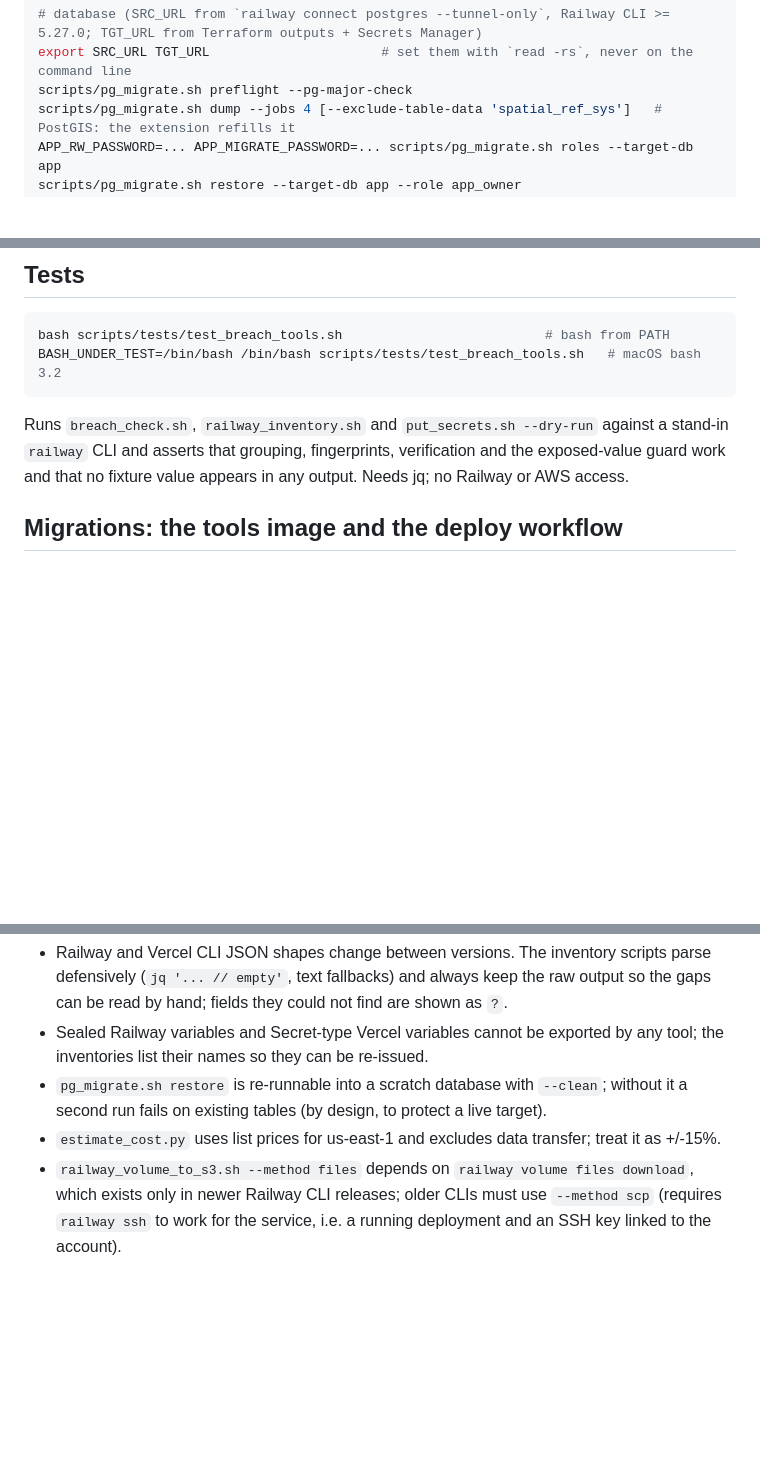
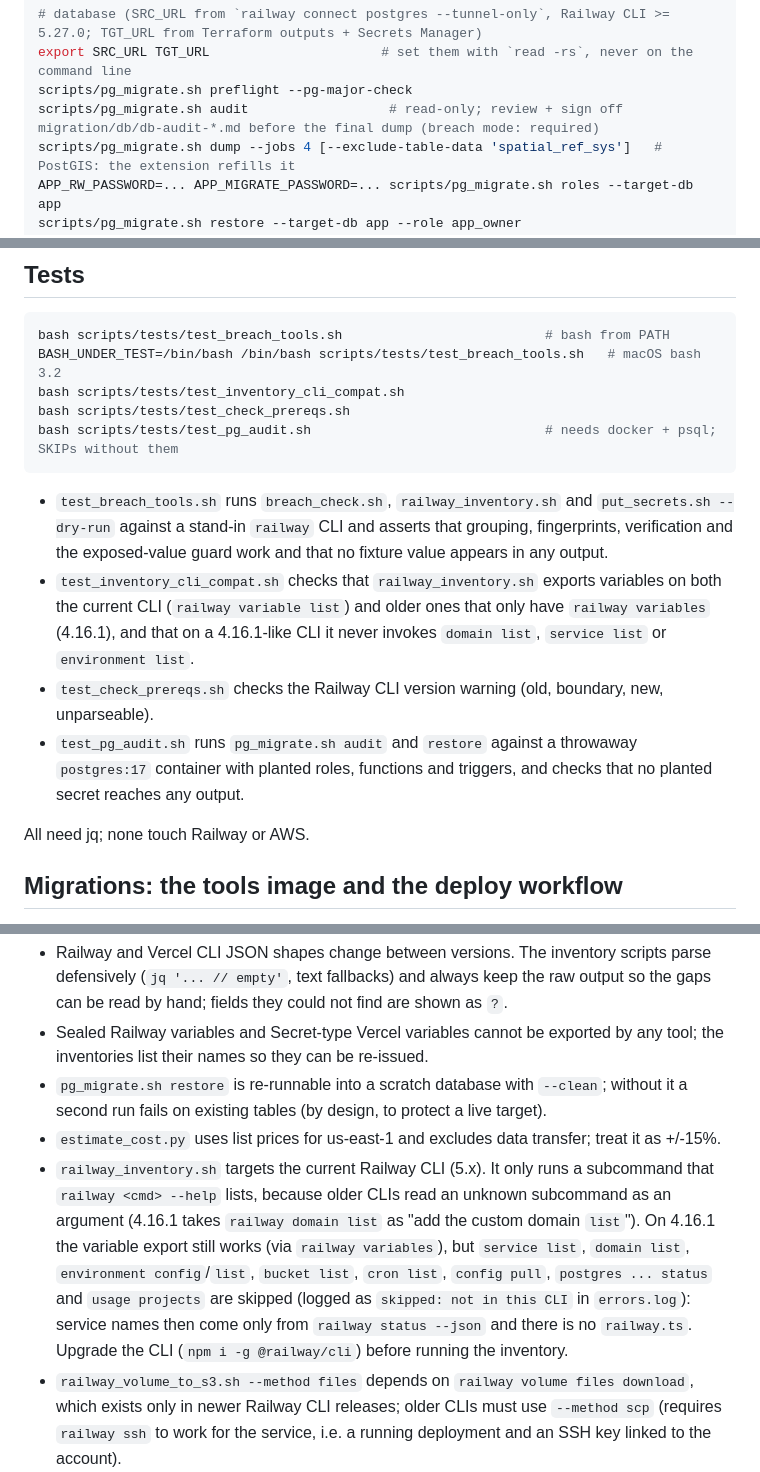
Before and after one commit to upnorthmedia/derail, a Markdown page: scripts/README.md, 3 parts joined by grey strips. GitHub-like rendering; blank space fills up the shorter version.

Commit message:
scripts/README: document audit, the CLI version floor and all test suites

````diff
--- a/scripts/README.md
+++ b/scripts/README.md
@@ -86,6 +86,7 @@ python3 scripts/estimate_cost.py --tier standard --railway-monthly 48 [--worker-
 # database (SRC_URL from `railway connect postgres --tunnel-only`, Railway CLI >= 5.27.0; TGT_URL from Terraform outputs + Secrets Manager)
 export SRC_URL TGT_URL                      # set them with `read -rs`, never on the command line
 scripts/pg_migrate.sh preflight --pg-major-check
+scripts/pg_migrate.sh audit                  # read-only; review + sign off migration/db/db-audit-*.md before the final dump (breach mode: required)
 scripts/pg_migrate.sh dump --jobs 4 [--exclude-table-data 'spatial_ref_sys']   # PostGIS: the extension refills it
 APP_RW_PASSWORD=... APP_MIGRATE_PASSWORD=... scripts/pg_migrate.sh roles --target-db app
 scripts/pg_migrate.sh restore --target-db app --role app_owner
@@ -113,11 +114,22 @@ scripts/breach_check.sh --project my-app --verify migration/.secrets/railway.bur
 ```bash
 bash scripts/tests/test_breach_tools.sh                          # bash from PATH
 BASH_UNDER_TEST=/bin/bash /bin/bash scripts/tests/test_breach_tools.sh   # macOS bash 3.2
+bash scripts/tests/test_inventory_cli_compat.sh
+bash scripts/tests/test_check_prereqs.sh
+bash scripts/tests/test_pg_audit.sh                              # needs docker + psql; SKIPs without them
 ```
 
-Runs `breach_check.sh`, `railway_inventory.sh` and `put_secrets.sh --dry-run` against a stand-in
-`railway` CLI and asserts that grouping, fingerprints, verification and the exposed-value guard work and
-that no fixture value appears in any output. Needs jq; no Railway or AWS access.
+- `test_breach_tools.sh` runs `breach_check.sh`, `railway_inventory.sh` and `put_secrets.sh --dry-run`
+  against a stand-in `railway` CLI and asserts that grouping, fingerprints, verification and the
+  exposed-value guard work and that no fixture value appears in any output.
+- `test_inventory_cli_compat.sh` checks that `railway_inventory.sh` exports variables on both the current
+  CLI (`railway variable list`) and older ones that only have `railway variables` (4.16.1), and that on a
+  4.16.1-like CLI it never invokes `domain list`, `service list` or `environment list`.
+- `test_check_prereqs.sh` checks the Railway CLI version warning (old, boundary, new, unparseable).
+- `test_pg_audit.sh` runs `pg_migrate.sh audit` and `restore` against a throwaway `postgres:17` container
+  with planted roles, functions and triggers, and checks that no planted secret reaches any output.
+
+All need jq; none touch Railway or AWS.
 
 ## Migrations: the tools image and the deploy workflow
 
@@ -141,6 +153,13 @@ All three Dockerfile templates bake the RDS CA bundle at `/app/global-bundle.pem
 - `pg_migrate.sh restore` is re-runnable into a scratch database with `--clean`; without it a second
   run fails on existing tables (by design, to protect a live target).
 - `estimate_cost.py` uses list prices for us-east-1 and excludes data transfer; treat it as +/-15%.
+- `railway_inventory.sh` targets the current Railway CLI (5.x). It only runs a subcommand that
+  `railway <cmd> --help` lists, because older CLIs read an unknown subcommand as an argument (4.16.1 takes
+  `railway domain list` as "add the custom domain `list`"). On 4.16.1 the variable export still works
+  (via `railway variables`), but `service list`, `domain list`, `environment config`/`list`, `bucket list`,
+  `cron list`, `config pull`, `postgres ... status` and `usage projects` are skipped (logged as
+  `skipped: not in this CLI` in `errors.log`): service names then come only from `railway status --json`
+  and there is no `railway.ts`. Upgrade the CLI (`npm i -g @railway/cli`) before running the inventory.
 - `railway_volume_to_s3.sh --method files` depends on `railway volume files download`, which exists only
   in newer Railway CLI releases; older CLIs must use `--method scp` (requires `railway ssh` to work for the
   service, i.e. a running deployment and an SSH key linked to the account).
````
Also changed, not shown: other parts of scripts/README.md (+2 -2 lines).
